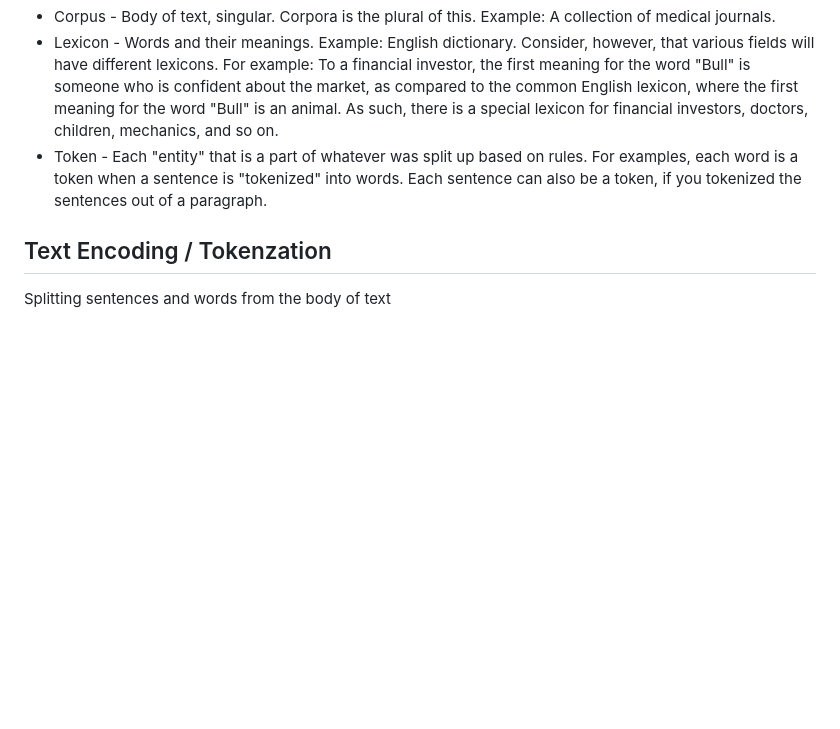
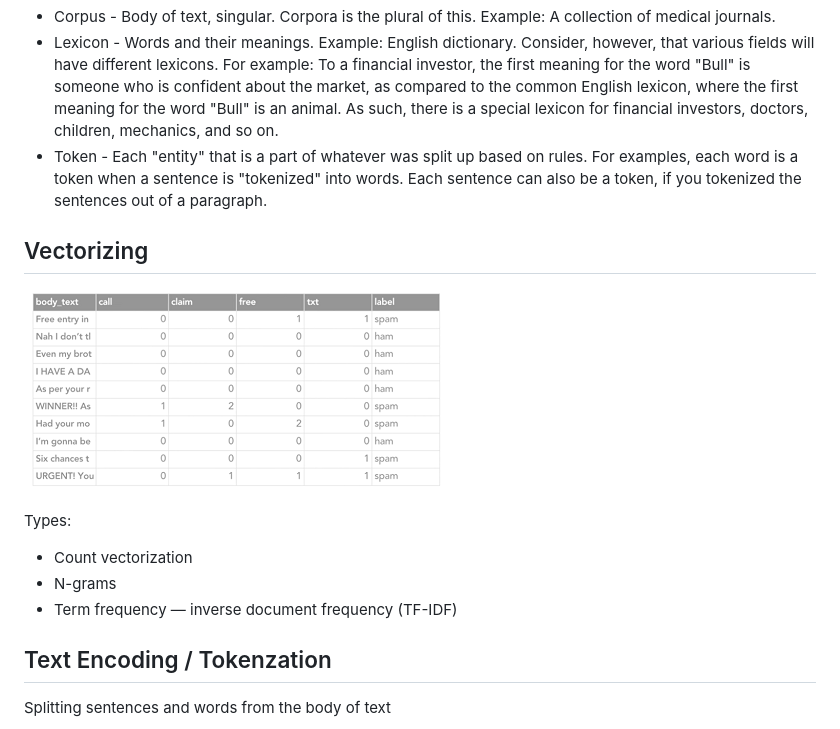
Before and after one commit to yazdipour/notes, a Markdown page: ml/nlp.md, the part around the change. GitHub-like rendering; pictures changed too: ml/assets/vectorizing.png (added); blank space fills up the shorter version.

Commit message:
Vectorizing

```diff
--- a/ml/nlp.md
+++ b/ml/nlp.md
@@ -3,6 +3,16 @@
 - Corpus - Body of text, singular. Corpora is the plural of this. Example: A collection of medical journals.
 - Lexicon - Words and their meanings. Example: English dictionary. Consider, however, that various fields will have different lexicons. For example: To a financial investor, the first meaning for the word &quot;Bull&quot; is someone who is confident about the market, as compared to the common English lexicon, where the first meaning for the word &quot;Bull&quot; is an animal. As such, there is a special lexicon for financial investors, doctors, children, mechanics, and so on.
 - Token - Each &quot;entity&quot; that is a part of whatever was split up based on rules. For examples, each word is a token when a sentence is &quot;tokenized&quot; into words. Each sentence can also be a token, if you tokenized the sentences out of a paragraph.
+
+## Vectorizing
+
+![Vectorizing](./assets/vectorizing.png)
+
+Types:
+
+- Count vectorization
+- N-grams
+- Term frequency — inverse document frequency (TF-IDF)
 
 ## Text Encoding / Tokenzation
 
```
